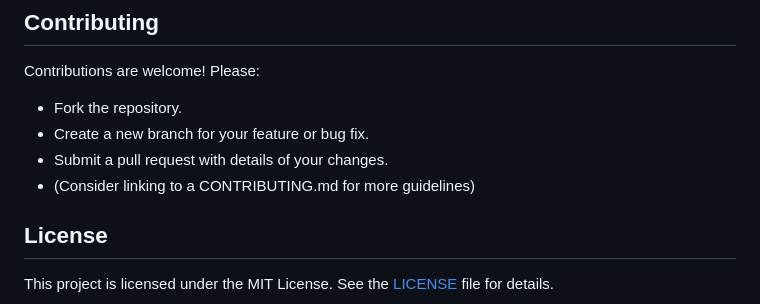
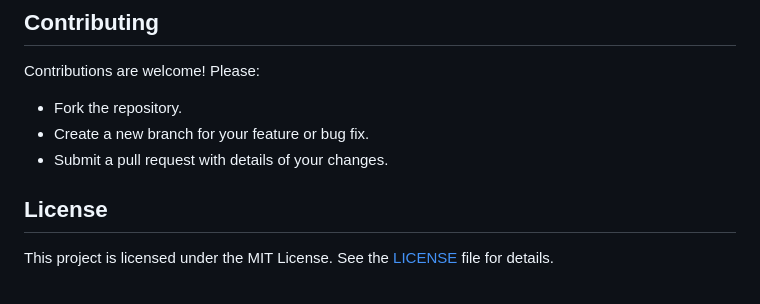
Before and after one commit to fabriziosalmi/sci-fi, a Markdown page: README.md, the part around the change. GitHub-like rendering.

```diff
--- a/README.md
+++ b/README.md
@@ -107,7 +107,6 @@ Contributions are welcome! Please:
 - Fork the repository.
 - Create a new branch for your feature or bug fix.
 - Submit a pull request with details of your changes.
-- (Consider linking to a CONTRIBUTING.md for more guidelines)
 
 ## License
 This project is licensed under the MIT License. See the [LICENSE](./LICENSE) file for details.
```
